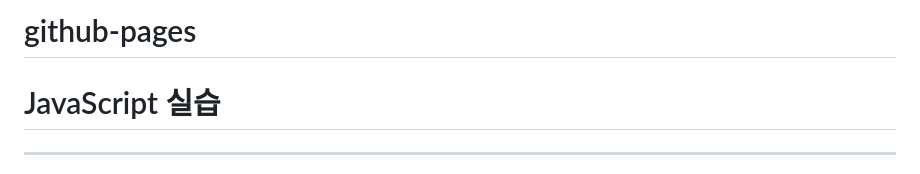
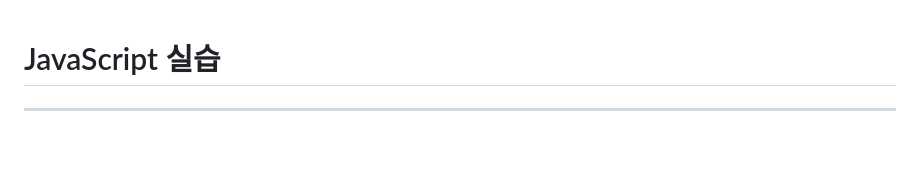
Before and after one commit to sookyung-tech/github-pages, a Markdown page: README.md, the part around the change. Rendered like a GitHub page; blank space fills up the shorter version.

```diff
--- a/README.md
+++ b/README.md
@@ -1,4 +1,3 @@
-# github-pages
 <!DOCTYPE html>
 <html>
 <head>
```
